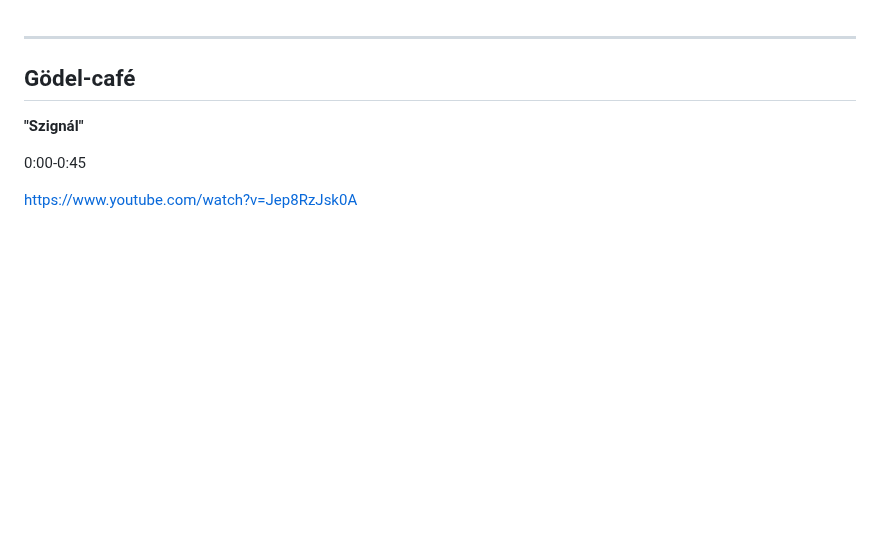
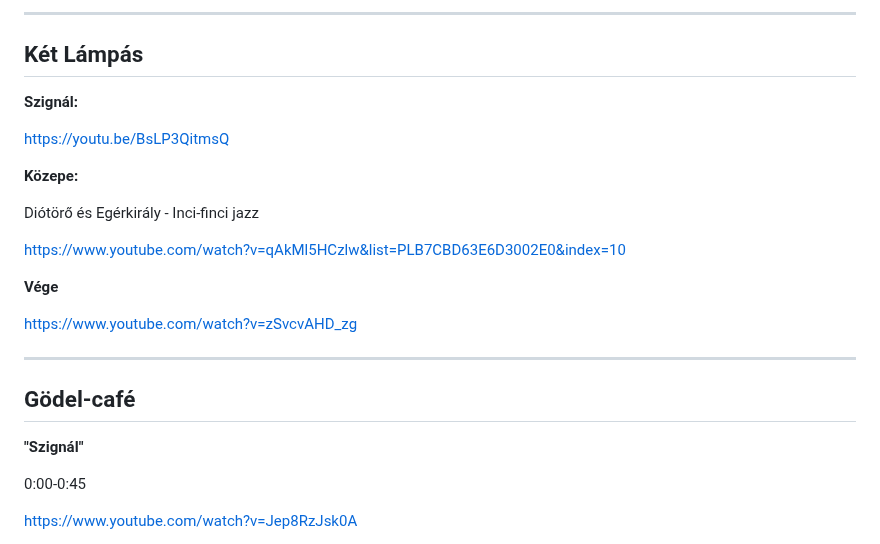
Before and after one commit to mozow01/InfoMC, a Markdown page: kl.md, the part around the change. Drawn GitHub-style; blank space fills up the shorter version.

```diff
--- a/kl.md
+++ b/kl.md
@@ -1,3 +1,22 @@
+----------------------------------------------------------
+
+## Két Lámpás
+
+**Szignál:**
+
+https://youtu.be/BsLP3QitmsQ
+
+**Közepe:**
+
+Diótörő és Egérkirály - Inci-finci jazz
+
+https://www.youtube.com/watch?v=qAkMl5HCzlw&list=PLB7CBD63E6D3002E0&index=10
+
+**Vége**
+
+https://www.youtube.com/watch?v=zSvcvAHD_zg
+
+
 ----------------------------------------------------------
 
 ## Gödel-café
```
